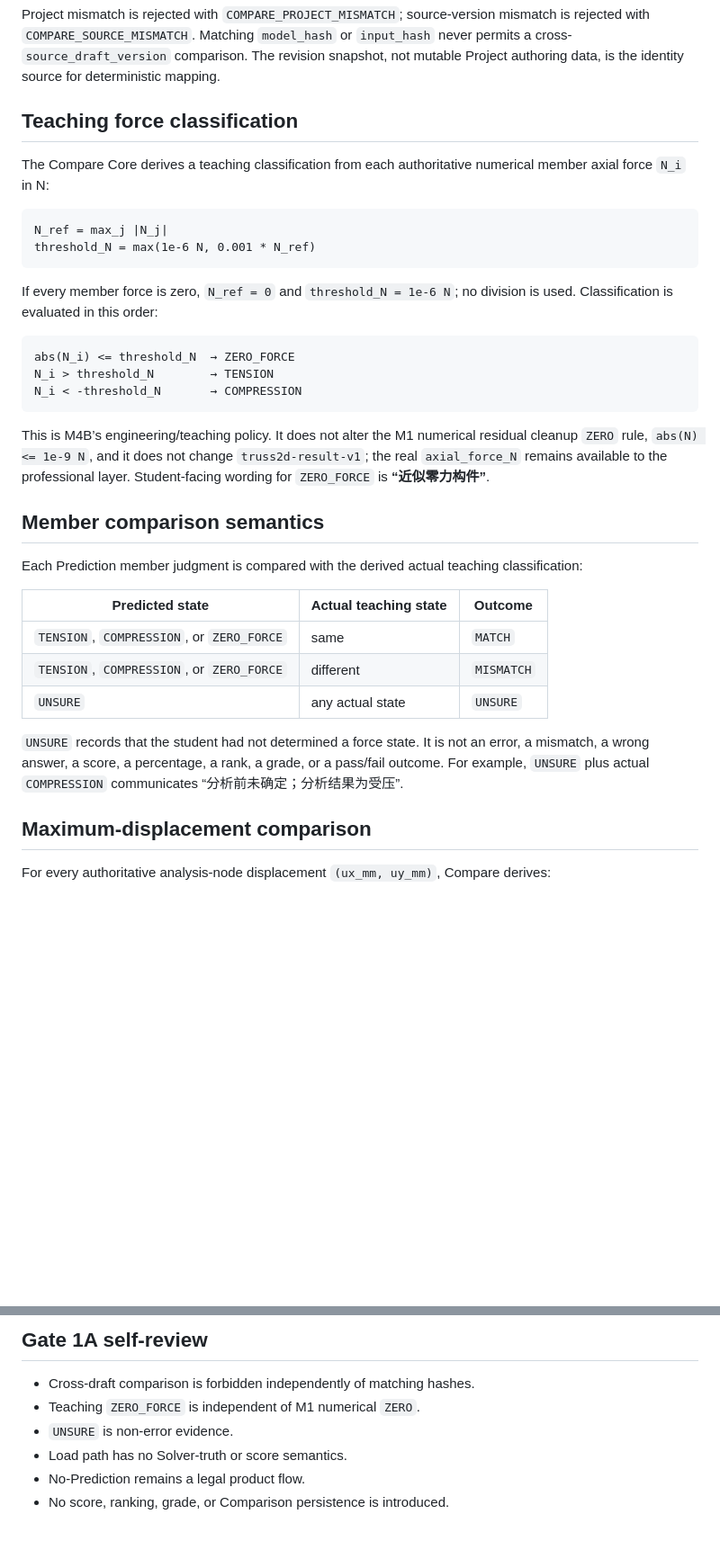
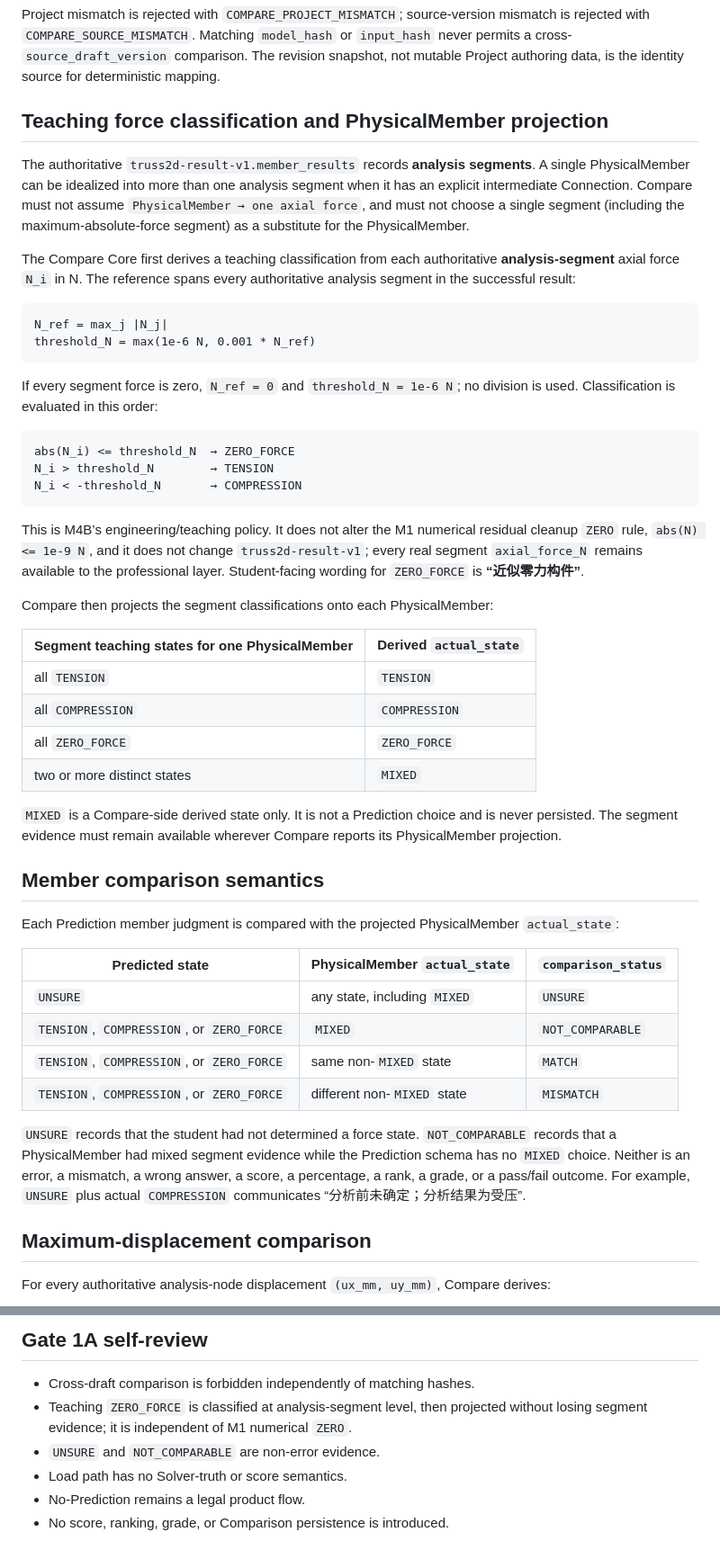
Before and after one commit to alan228922-crypto/ISSA, a Markdown page: docs/specs/COMPARISON_CONTRACT.md, 2 parts joined by grey strips. Shown at 90% size. GitHub-like rendering; blank space fills up the shorter version.

Commit message:
docs: define segmented member comparison semantics

````diff
--- a/docs/specs/COMPARISON_CONTRACT.md
+++ b/docs/specs/COMPARISON_CONTRACT.md
@@ -37,16 +37,18 @@ Comparison requires all of the following:
 
 Project mismatch is rejected with `COMPARE_PROJECT_MISMATCH`; source-version mismatch is rejected with `COMPARE_SOURCE_MISMATCH`. Matching `model_hash` or `input_hash` never permits a cross-`source_draft_version` comparison. The revision snapshot, not mutable Project authoring data, is the identity source for deterministic mapping.
 
-## Teaching force classification
+## Teaching force classification and PhysicalMember projection
 
-The Compare Core derives a teaching classification from each authoritative numerical member axial force `N_i` in N:
+The authoritative `truss2d-result-v1.member_results` records **analysis segments**. A single PhysicalMember can be idealized into more than one analysis segment when it has an explicit intermediate Connection. Compare must not assume `PhysicalMember → one axial force`, and must not choose a single segment (including the maximum-absolute-force segment) as a substitute for the PhysicalMember.
+
+The Compare Core first derives a teaching classification from each authoritative **analysis-segment** axial force `N_i` in N. The reference spans every authoritative analysis segment in the successful result:
 
 ```text
 N_ref = max_j |N_j|
 threshold_N = max(1e-6 N, 0.001 * N_ref)
 ```
 
-If every member force is zero, `N_ref = 0` and `threshold_N = 1e-6 N`; no division is used. Classification is evaluated in this order:
+If every segment force is zero, `N_ref = 0` and `threshold_N = 1e-6 N`; no division is used. Classification is evaluated in this order:
 
 ```text
 abs(N_i) <= threshold_N  → ZERO_FORCE
@@ -54,19 +56,31 @@ N_i > threshold_N        → TENSION
 N_i < -threshold_N       → COMPRESSION
 ```
 
-This is M4B’s engineering/teaching policy. It does not alter the M1 numerical residual cleanup `ZERO` rule, `abs(N) <= 1e-9 N`, and it does not change `truss2d-result-v1`; the real `axial_force_N` remains available to the professional layer. Student-facing wording for `ZERO_FORCE` is **“近似零力构件”**.
+This is M4B’s engineering/teaching policy. It does not alter the M1 numerical residual cleanup `ZERO` rule, `abs(N) <= 1e-9 N`, and it does not change `truss2d-result-v1`; every real segment `axial_force_N` remains available to the professional layer. Student-facing wording for `ZERO_FORCE` is **“近似零力构件”**.
+
+Compare then projects the segment classifications onto each PhysicalMember:
+
+| Segment teaching states for one PhysicalMember | Derived `actual_state` |
+| --- | --- |
+| all `TENSION` | `TENSION` |
+| all `COMPRESSION` | `COMPRESSION` |
+| all `ZERO_FORCE` | `ZERO_FORCE` |
+| two or more distinct states | `MIXED` |
+
+`MIXED` is a Compare-side derived state only. It is not a Prediction choice and is never persisted. The segment evidence must remain available wherever Compare reports its PhysicalMember projection.
 
 ## Member comparison semantics
 
-Each Prediction member judgment is compared with the derived actual teaching classification:
+Each Prediction member judgment is compared with the projected PhysicalMember `actual_state`:
 
-| Predicted state | Actual teaching state | Outcome |
+| Predicted state | PhysicalMember `actual_state` | `comparison_status` |
 | --- | --- | --- |
-| `TENSION`, `COMPRESSION`, or `ZERO_FORCE` | same | `MATCH` |
-| `TENSION`, `COMPRESSION`, or `ZERO_FORCE` | different | `MISMATCH` |
-| `UNSURE` | any actual state | `UNSURE` |
+| `UNSURE` | any state, including `MIXED` | `UNSURE` |
+| `TENSION`, `COMPRESSION`, or `ZERO_FORCE` | `MIXED` | `NOT_COMPARABLE` |
+| `TENSION`, `COMPRESSION`, or `ZERO_FORCE` | same non-`MIXED` state | `MATCH` |
+| `TENSION`, `COMPRESSION`, or `ZERO_FORCE` | different non-`MIXED` state | `MISMATCH` |
 
-`UNSURE` records that the student had not determined a force state. It is not an error, a mismatch, a wrong answer, a score, a percentage, a rank, a grade, or a pass/fail outcome. For example, `UNSURE` plus actual `COMPRESSION` communicates “分析前未确定；分析结果为受压”.
+`UNSURE` records that the student had not determined a force state. `NOT_COMPARABLE` records that a PhysicalMember had mixed segment evidence while the Prediction schema has no `MIXED` choice. Neither is an error, a mismatch, a wrong answer, a score, a percentage, a rank, a grade, or a pass/fail outcome. For example, `UNSURE` plus actual `COMPRESSION` communicates “分析前未确定；分析结果为受压”.
 
 ## Maximum-displacement comparison
 
@@ -136,8 +157,8 @@ Compare must not modify Solver, reaction, displacement, axial force, stress, mas
 ## Gate 1A self-review
 
 - Cross-draft comparison is forbidden independently of matching hashes.
-- Teaching `ZERO_FORCE` is independent of M1 numerical `ZERO`.
-- `UNSURE` is non-error evidence.
+- Teaching `ZERO_FORCE` is classified at analysis-segment level, then projected without losing segment evidence; it is independent of M1 numerical `ZERO`.
+- `UNSURE` and `NOT_COMPARABLE` are non-error evidence.
 - Load path has no Solver-truth or score semantics.
 - No-Prediction remains a legal product flow.
 - No score, ranking, grade, or Comparison persistence is introduced.
````
Also changed, not shown: other parts of docs/specs/COMPARISON_CONTRACT.md (+12 -5 lines), docs/specs/ARCHITECTURE_DECISION_REGISTER.md (+2 -2 lines), docs/specs/MASTER_SPEC.md (+3 -3 lines).
